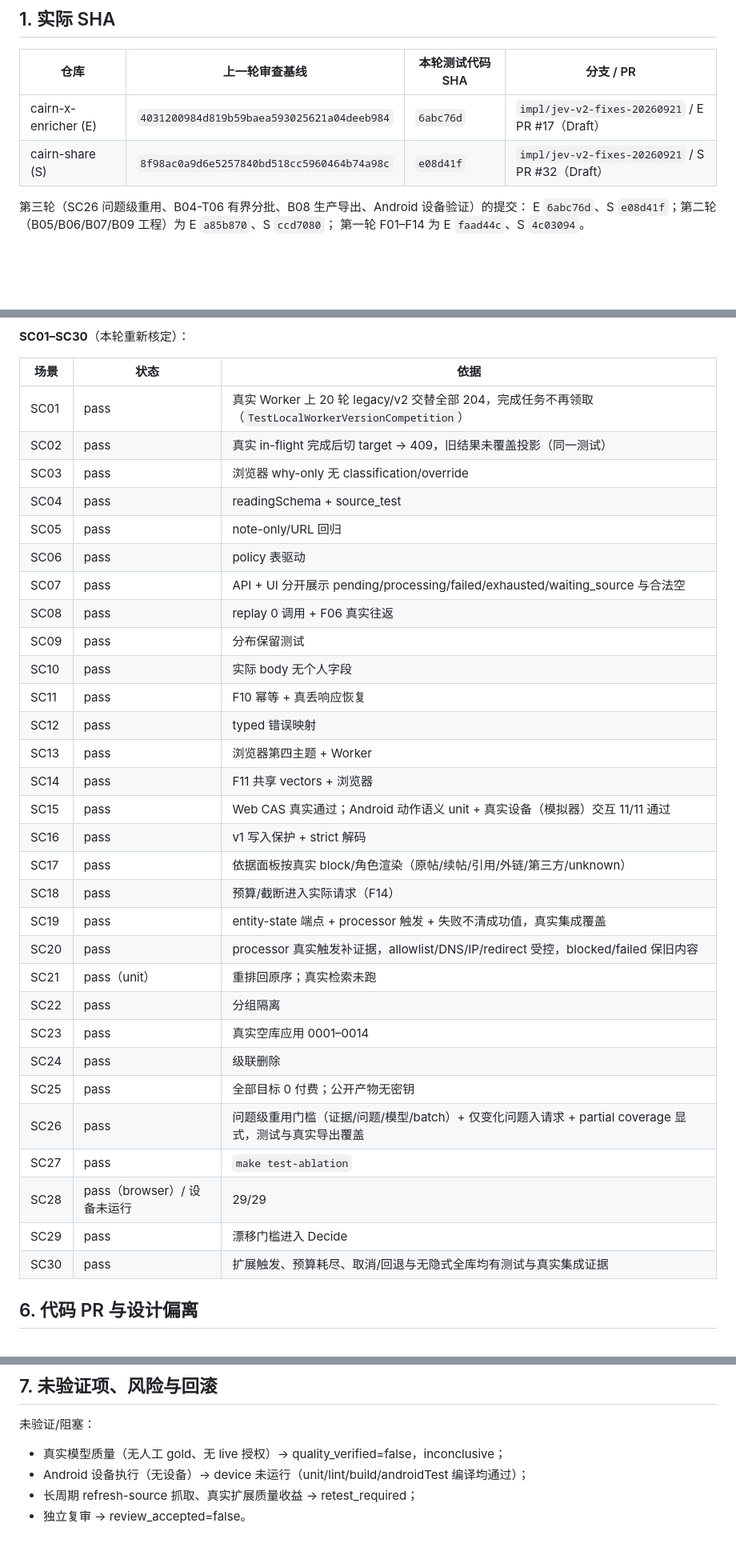
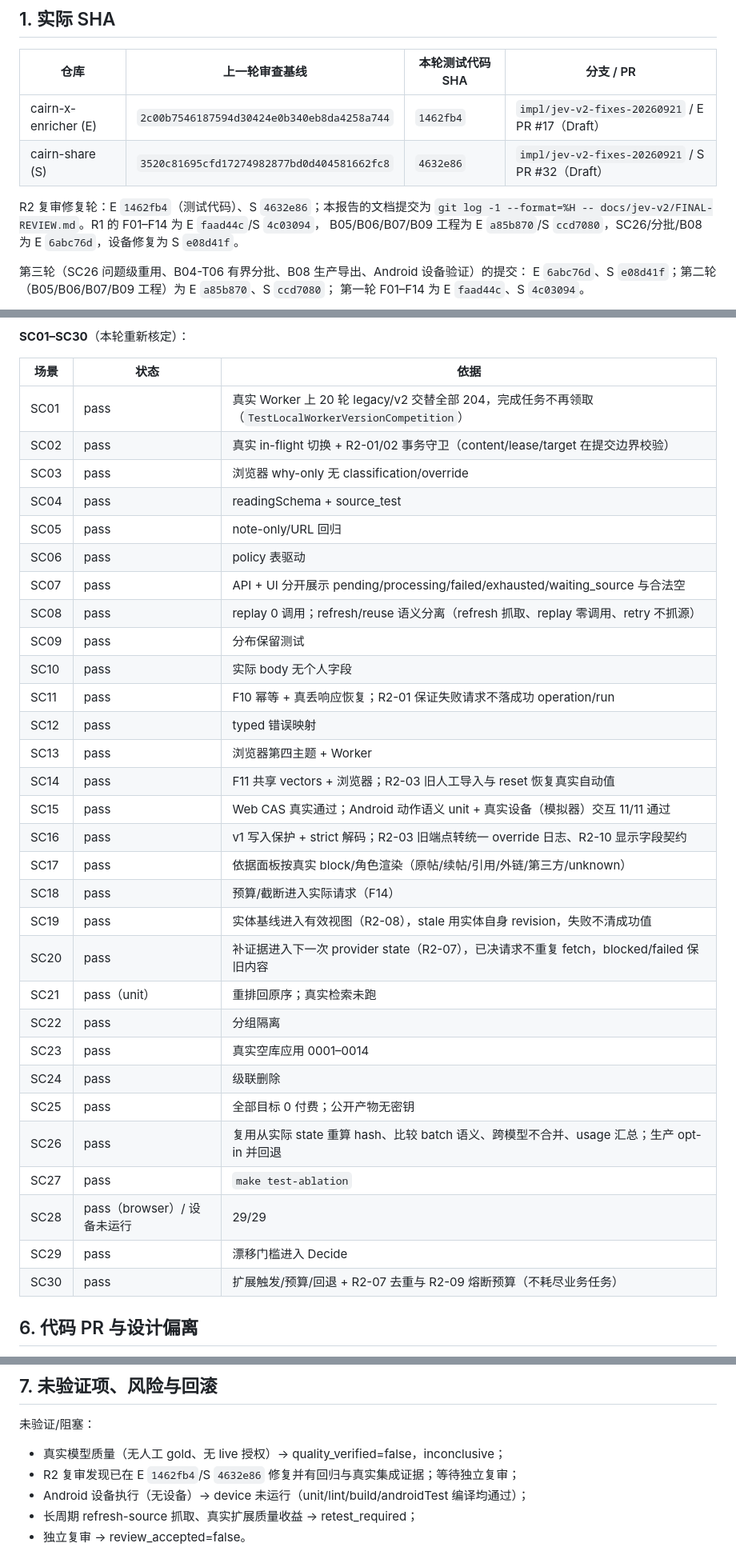
Before and after one commit to Alpenl/cairn-x-enricher, a Markdown page: docs/jev-v2/FINAL-REVIEW.md, 3 parts joined by grey strips. Shown at 80% size. Drawn GitHub-style; blank space fills up the shorter version.

```diff
--- a/docs/jev-v2/FINAL-REVIEW.md
+++ b/docs/jev-v2/FINAL-REVIEW.md
@@ -12,8 +12,12 @@
 
 | 仓库 | 上一轮审查基线 | 本轮测试代码 SHA | 分支 / PR |
 | --- | --- | --- | --- |
-| cairn-x-enricher (E) | `4031200984d819b59baea593025621a04deeb984` | `6abc76d` | `impl/jev-v2-fixes-20260921` / E PR #17（Draft） |
-| cairn-share (S) | `8f98ac0a9d6e5257840bd518cc5960464b74a98c` | `e08d41f` | `impl/jev-v2-fixes-20260921` / S PR #32（Draft） |
+| cairn-x-enricher (E) | `2c00b7546187594d30424e0b340eb8da4258a744` | `1462fb4` | `impl/jev-v2-fixes-20260921` / E PR #17（Draft） |
+| cairn-share (S) | `3520c81695cfd17274982877bd0d404581662fc8` | `4632e86` | `impl/jev-v2-fixes-20260921` / S PR #32（Draft） |
+
+R2 复审修复轮：E `1462fb4`（测试代码）、S `4632e86`；本报告的文档提交为
+`git log -1 --format=%H -- docs/jev-v2/FINAL-REVIEW.md`。R1 的 F01–F14 为 E `faad44c`/S `4c03094`，
+B05/B06/B07/B09 工程为 E `a85b870`/S `ccd7080`，SC26/分批/B08 为 E `6abc76d`，设备修复为 S `e08d41f`。
 
 第三轮（SC26 问题级重用、B04-T06 有界分批、B08 生产导出、Android 设备验证）的提交：
 E `6abc76d`、S `e08d41f`；第二轮（B05/B06/B07/B09 工程）为 E `a85b870`、S `ccd7080`；
@@ -122,35 +151,35 @@ B09-T04/T05/T06/T09/T10/T11/T12 生命周期/补证据/重排/提案。逐任务
 | 场景 | 状态 | 依据 |
 | --- | --- | --- |
 | SC01 | pass | 真实 Worker 上 20 轮 legacy/v2 交替全部 204，完成任务不再领取（`TestLocalWorkerVersionCompetition`） |
-| SC02 | pass | 真实 in-flight 完成后切 target → 409，旧结果未覆盖投影（同一测试） |
+| SC02 | pass | 真实 in-flight 切换 + R2-01/02 事务守卫（content/lease/target 在提交边界校验） |
 | SC03 | pass | 浏览器 why-only 无 classification/override |
 | SC04 | pass | readingSchema + source_test |
 | SC05 | pass | note-only/URL 回归 |
 | SC06 | pass | policy 表驱动 |
 | SC07 | pass | API + UI 分开展示 pending/processing/failed/exhausted/waiting_source 与合法空 |
-| SC08 | pass | replay 0 调用 + F06 真实往返 |
+| SC08 | pass | replay 0 调用；refresh/reuse 语义分离（refresh 抓取、replay 零调用、retry 不抓源） |
 | SC09 | pass | 分布保留测试 |
 | SC10 | pass | 实际 body 无个人字段 |
-| SC11 | pass | F10 幂等 + 真丢响应恢复 |
+| SC11 | pass | F10 幂等 + 真丢响应恢复；R2-01 保证失败请求不落成功 operation/run |
 | SC12 | pass | typed 错误映射 |
 | SC13 | pass | 浏览器第四主题 + Worker |
-| SC14 | pass | F11 共享 vectors + 浏览器 |
+| SC14 | pass | F11 共享 vectors + 浏览器；R2-03 旧人工导入与 reset 恢复真实自动值 |
 | SC15 | pass | Web CAS 真实通过；Android 动作语义 unit + 真实设备（模拟器）交互 11/11 通过 |
-| SC16 | pass | v1 写入保护 + strict 解码 |
+| SC16 | pass | v1 写入保护 + strict 解码；R2-03 旧端点转统一 override 日志、R2-10 显示字段契约 |
 | SC17 | pass | 依据面板按真实 block/角色渲染（原帖/续帖/引用/外链/第三方/unknown） |
 | SC18 | pass | 预算/截断进入实际请求（F14） |
-| SC19 | pass | entity-state 端点 + processor 触发 + 失败不清成功值，真实集成覆盖 |
-| SC20 | pass | processor 真实触发补证据，allowlist/DNS/IP/redirect 受控，blocked/failed 保旧内容 |
+| SC19 | pass | 实体基线进入有效视图（R2-08），stale 用实体自身 revision，失败不清成功值 |
+| SC20 | pass | 补证据进入下一次 provider state（R2-07），已决请求不重复 fetch，blocked/failed 保旧内容 |
 | SC21 | pass（unit） | 重排回原序；真实检索未跑 |
 | SC22 | pass | 分组隔离 |
 | SC23 | pass | 真实空库应用 0001–0014 |
 | SC24 | pass | 级联删除 |
 | SC25 | pass | 全部目标 0 付费；公开产物无密钥 |
-| SC26 | pass | 问题级重用门槛（证据/问题/模型/batch）+ 仅变化问题入请求 + partial coverage 显式，测试与真实导出覆盖 |
+| SC26 | pass | 复用从实际 state 重算 hash、比较 batch 语义、跨模型不合并、usage 汇总；生产 opt-in 并回退 |
 | SC27 | pass | `make test-ablation` |
 | SC28 | pass（browser）/ 设备未运行 | 29/29 |
 | SC29 | pass | 漂移门槛进入 Decide |
-| SC30 | pass | 扩展触发、预算耗尽、取消/回退与无隐式全库均有测试与真实集成证据 |
+| SC30 | pass | 扩展触发/预算/回退 + R2-07 去重与 R2-09 熔断预算（不耗尽业务任务） |
 
 ## 6. 代码 PR 与设计偏离
 
@@ -168,6 +197,7 @@ B09-T04/T05/T06/T09/T10/T11/T12 生命周期/补证据/重排/提案。逐任务
 未验证/阻塞：
 
 - 真实模型质量（无人工 gold、无 live 授权）→ quality_verified=false，inconclusive；
+- R2 复审发现已在 E `1462fb4`/S `4632e86` 修复并有回归与真实集成证据；等待独立复审；
 - Android 设备执行（无设备）→ device 未运行（unit/lint/build/androidTest 编译均通过）；
 - 长周期 refresh-source 抓取、真实扩展质量收益 → retest_required；
 - 独立复审 → review_accepted=false。
```
Also changed, not shown: other parts of docs/jev-v2/FINAL-REVIEW.md (+25 -0 lines).
